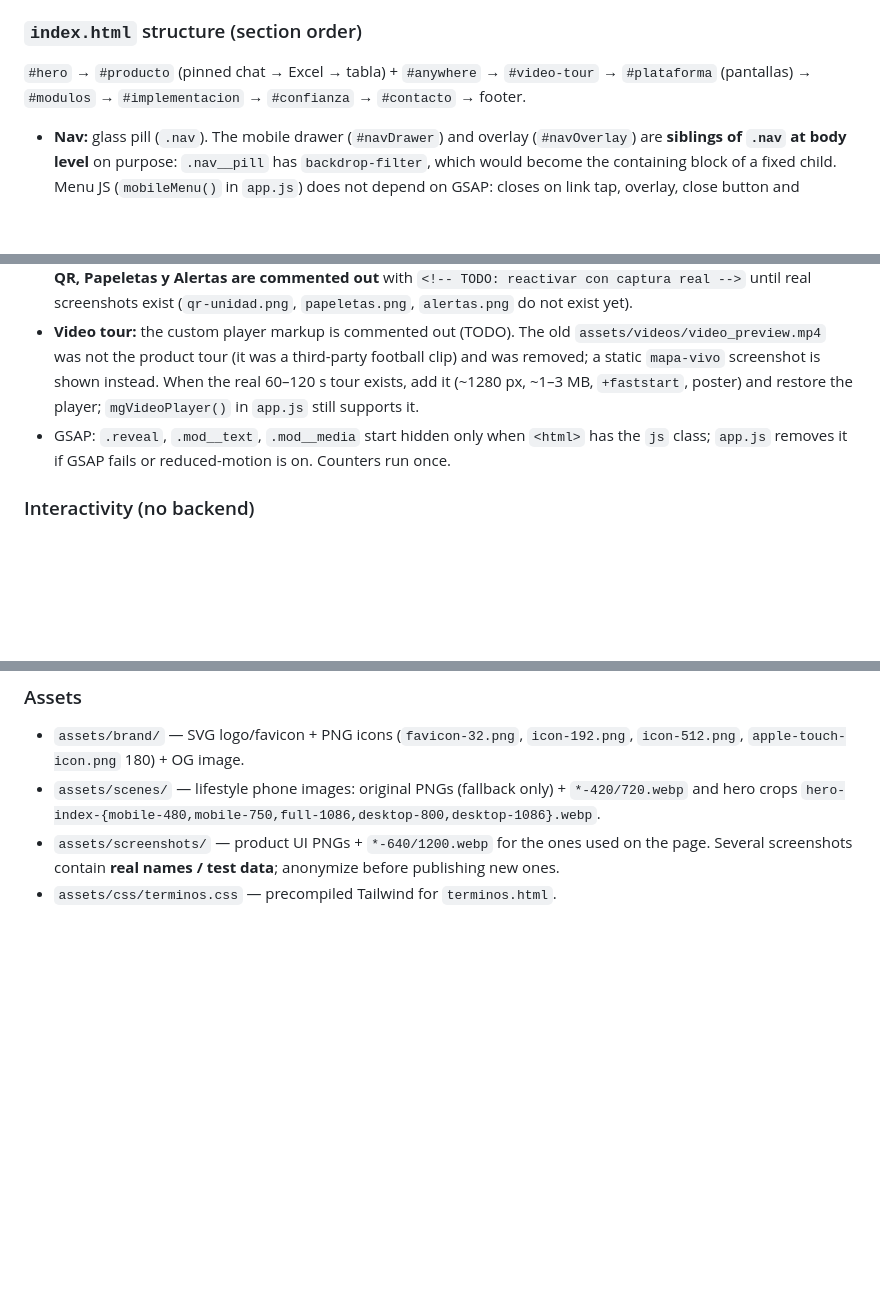
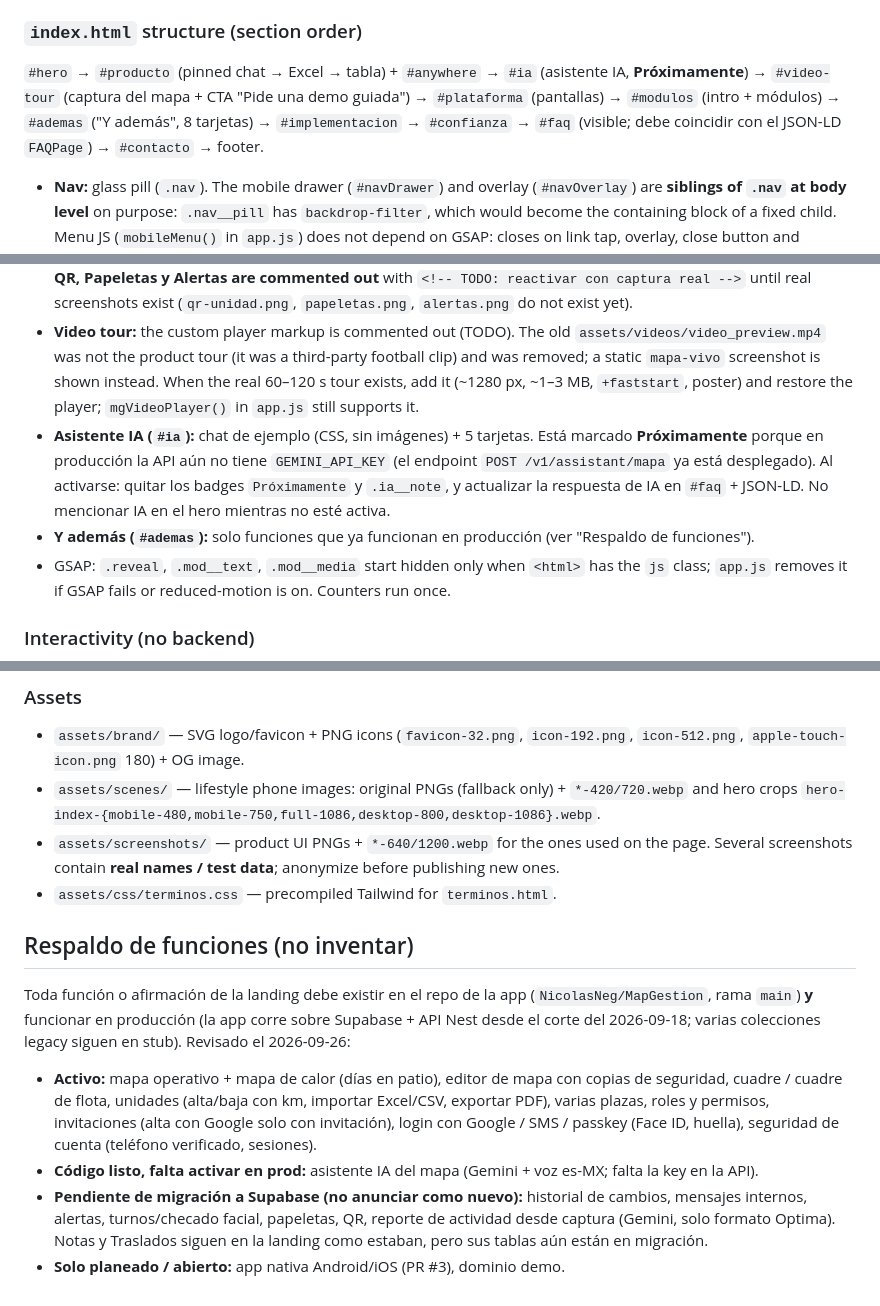
Before and after one commit to NicolasNeg/mapgestionpreview, a Markdown page: CLAUDE.md, 3 parts joined by grey strips. Rendered like a GitHub page; blank space fills up the shorter version.

Commit message:
CLAUDE.md: nuevas secciones y respaldo de funciones (activo / pendiente / planeado)

```diff
--- a/CLAUDE.md
+++ b/CLAUDE.md
@@ -35,12 +35,14 @@ Two styling worlds coexist — do not assume Tailwind everywhere:
 
 ### `index.html` structure (section order)
 
-`#hero` → `#producto` (pinned chat → Excel → tabla) + `#anywhere` → `#video-tour` → `#plataforma` (pantallas) → `#modulos` → `#implementacion` → `#confianza` → `#contacto` → footer.
+`#hero` → `#producto` (pinned chat → Excel → tabla) + `#anywhere` → `#ia` (asistente IA, **Próximamente**) → `#video-tour` (captura del mapa + CTA "Pide una demo guiada") → `#plataforma` (pantallas) → `#modulos` (intro + módulos) → `#ademas` ("Y además", 8 tarjetas) → `#implementacion` → `#confianza` → `#faq` (visible; debe coincidir con el JSON-LD `FAQPage`) → `#contacto` → footer.
 
 - **Nav:** glass pill (`.nav`). The mobile drawer (`#navDrawer`) and overlay (`#navOverlay`) are **siblings of `.nav` at body level** on purpose: `.nav__pill` has `backdrop-filter`, which would become the containing block of a fixed child. Menu JS (`mobileMenu()` in `app.js`) does not depend on GSAP: closes on link tap, overlay, close button and Escape; keeps `aria-expanded` / `inert` in sync.
 - **Hero:** `<picture>` with WebP crops (mobile 480/750, portrait-tablet full 1086, desktop 800/1086) + preloads per media query; PNG fallback. Text entrance is a CSS `transform`-only keyframe (never `opacity:0`, which delayed LCP). Parallax on `.hero__media` is GSAP (desktop).
 - **Modules:** Mapa (animated `.spot` units over the empty B-1…B-10 cajones; `--x/--y` were measured in pixels on `mapa-vivo.png` 1516×811, recalibrate if the screenshot changes), Cuadre, Notas/incidencias, Traslados (`historial-mapa-traslados.*`, recorte de `historial-mapa.png` sin la columna USUARIO con nombres reales). **QR, Papeletas y Alertas are commented out** with `<!-- TODO: reactivar con captura real -->` until real screenshots exist (`qr-unidad.png`, `papeletas.png`, `alertas.png` do not exist yet).
 - **Video tour:** the custom player markup is commented out (TODO). The old `assets/videos/video_preview.mp4` was not the product tour (it was a third-party football clip) and was removed; a static `mapa-vivo` screenshot is shown instead. When the real 60–120 s tour exists, add it (~1280 px, ~1–3 MB, `+faststart`, poster) and restore the player; `mgVideoPlayer()` in `app.js` still supports it.
+- **Asistente IA (`#ia`):** chat de ejemplo (CSS, sin imágenes) + 5 tarjetas. Está marcado **Próximamente** porque en producción la API aún no tiene `GEMINI_API_KEY` (el endpoint `POST /v1/assistant/mapa` ya está desplegado). Al activarse: quitar los badges `Próximamente` y `.ia__note`, y actualizar la respuesta de IA en `#faq` + JSON-LD. No mencionar IA en el hero mientras no esté activa.
+- **Y además (`#ademas`):** solo funciones que ya funcionan en producción (ver "Respaldo de funciones").
 - GSAP: `.reveal`, `.mod__text`, `.mod__media` start hidden only when `<html>` has the `js` class; `app.js` removes it if GSAP fails or reduced-motion is on. Counters run once.
 
 ### Interactivity (no backend)
@@ -57,3 +59,12 @@ Meta + OG (`assets/brand/og-mapgestion.png` 1200×630) + Twitter `summary_large_
 - `assets/scenes/` — lifestyle phone images: original PNGs (fallback only) + `*-420/720.webp` and hero crops `hero-index-{mobile-480,mobile-750,full-1086,desktop-800,desktop-1086}.webp`.
 - `assets/screenshots/` — product UI PNGs + `*-640/1200.webp` for the ones used on the page. Several screenshots contain **real names / test data**; anonymize before publishing new ones.
 - `assets/css/terminos.css` — precompiled Tailwind for `terminos.html`.
+
+## Respaldo de funciones (no inventar)
+
+Toda función o afirmación de la landing debe existir en el repo de la app (`NicolasNeg/MapGestion`, rama `main`) **y** funcionar en producción (la app corre sobre Supabase + API Nest desde el corte del 2026-09-18; varias colecciones legacy siguen en stub). Revisado el 2026-09-26:
+
+- **Activo:** mapa operativo + mapa de calor (días en patio), editor de mapa con copias de seguridad, cuadre / cuadre de flota, unidades (alta/baja con km, importar Excel/CSV, exportar PDF), varias plazas, roles y permisos, invitaciones (alta con Google solo con invitación), login con Google / SMS / passkey (Face ID, huella), seguridad de cuenta (teléfono verificado, sesiones).
+- **Código listo, falta activar en prod:** asistente IA del mapa (Gemini + voz es-MX; falta la key en la API).
+- **Pendiente de migración a Supabase (no anunciar como nuevo):** historial de cambios, mensajes internos, alertas, turnos/checado facial, papeletas, QR, reporte de actividad desde captura (Gemini, solo formato Optima). Notas y Traslados siguen en la landing como estaban, pero sus tablas aún están en migración.
+- **Solo planeado / abierto:** app nativa Android/iOS (PR #3), dominio demo.
```
